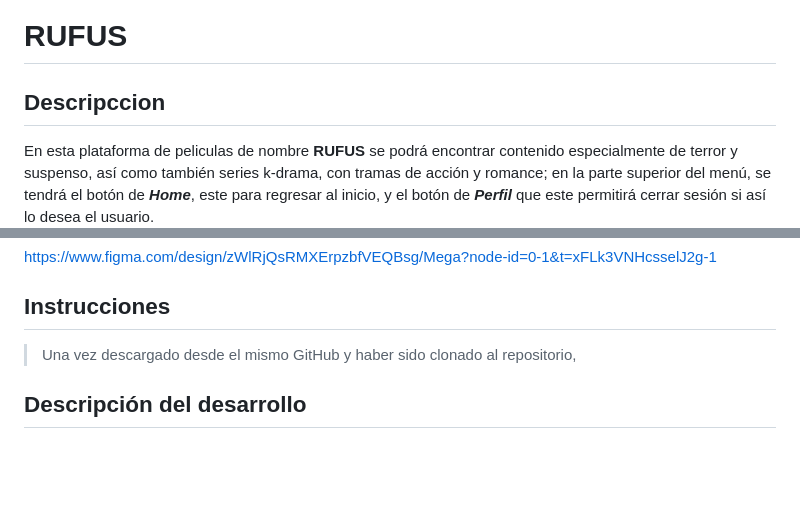
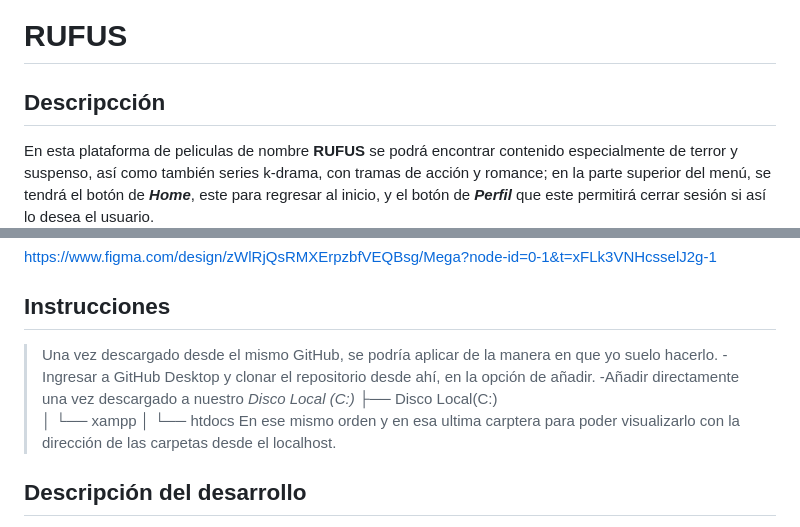
Before and after one commit to jenn8199/Peliculas, a Markdown page: README.md, 2 parts joined by grey strips. Drawn GitHub-style; blank space fills up the shorter version.

Commit message:
Terminé de editar mi README

```diff
--- a/README.md
+++ b/README.md
@@ -1,5 +1,5 @@
 # RUFUS
-## Descripccion
+## Descripcción
 En esta plataforma de peliculas de nombre **RUFUS** se podrá encontrar contenido especialmente de terror y suspenso, así como también series k-drama, con tramas de acción y romance; en la parte superior del menú, se tendrá el botón de ***Home***, este para regresar al inicio, y el botón de ***Perfil*** que este permitirá cerrar sesión si así lo desea el usuario.
 >La primera parte con la que te encontrarás será el inicio de sesión ('login.html'), en este deberás ingresar con un correo y contraseña, si en dado caso no se cuenta con uno, hay un botón que indica que ahí podrás registrarte, te redireccionará a un apartado con un formulario en el cual podrás realizar el registro para después iniciar sesión.
 >Una vez iniciada sesión, se podrá acceder a la parte principal ('index.html'), en este aparecerá como portada la seríe o pelicula recién agregada o de estreno, que se actualiza cada semana, al bajar podrás encontrar como primera parte el pequeño catalogo de peliculas de terror, seguido de este están los k-dramas.
@@ -15,7 +15,13 @@ En esta plataforma de peliculas de nombre **RUFUS** se podrá encontrar contenid
 https://www.figma.com/design/zWlRjQsRMXErpzbfVEQBsg/Mega?node-id=0-1&t=xFLk3VNHcsselJ2g-1
 
 ## Instrucciones
->Una vez descargado desde el mismo GitHub y haber sido clonado al repositorio,
+>Una vez descargado desde el mismo GitHub, se podría aplicar de la manera en que yo suelo hacerlo.
+-Ingresar a GitHub Desktop y clonar el repositorio desde ahí, en la opción de añadir.
+-Añadir directamente una vez descargado a nuestro _Disco Local (C:)_
+├── Disco Local(C:)
+│   └── xampp
+│        └── htdocs
+En ese mismo orden y en esa ultima carptera para poder visualizarlo con la dirección de las carpetas desde el localhost.
 
 ## Descripción del desarrollo
 Primeramente realicé la maquetación para tener una idea clara de lo que buscaba realizar, una vez teniendo eso es más facil comensar.
```
